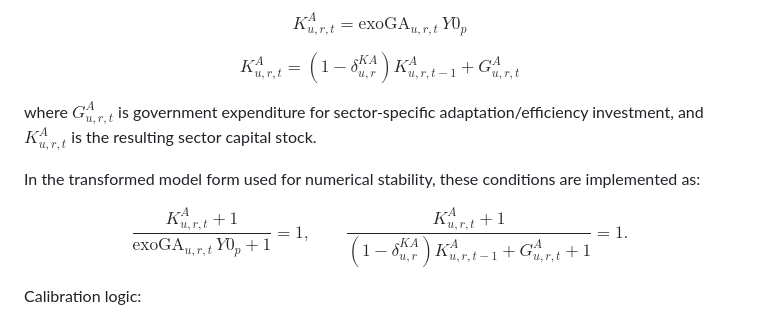
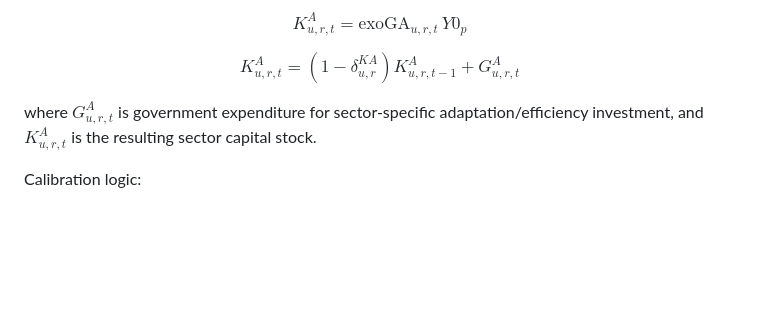
Before and after one commit to schultkr/DGE-METRIC-VietNam, a Markdown page: docs/energy_efficiency_pathway.md, the part around the change. Rendered like a GitHub page; blank space fills up the shorter version.

```diff
--- a/docs/energy_efficiency_pathway.md
+++ b/docs/energy_efficiency_pathway.md
@@ -233,14 +233,6 @@ $$
 
 where $G^{A}_{u,r,t}$ is government expenditure for sector-specific adaptation/efficiency investment, and $K^{A}_{u,r,t}$ is the resulting sector capital stock.
 
-In the transformed model form used for numerical stability, these conditions are implemented as:
-
-$$
-\frac{K^{A}_{u,r,t}+1}{\text{exoGA}_{u,r,t}\,Y0_p+1}=1,
-\qquad
-\frac{K^{A}_{u,r,t}+1}{(1-\delta^{KA}_{u,r})K^{A}_{u,r,t-1}+G^{A}_{u,r,t}+1}=1.
-$$
-
 Calibration logic:
 - For a given substitution elasticity in the production nest, increase $A^{Eff}_{I,u,r,m}$ and $EE_r$ so that, ceteris paribus, firm energy demand declines to the target levels.
 - Match target savings rates by 2030 (industry 7.4%, services 5.1%, households 11.6%).
```
